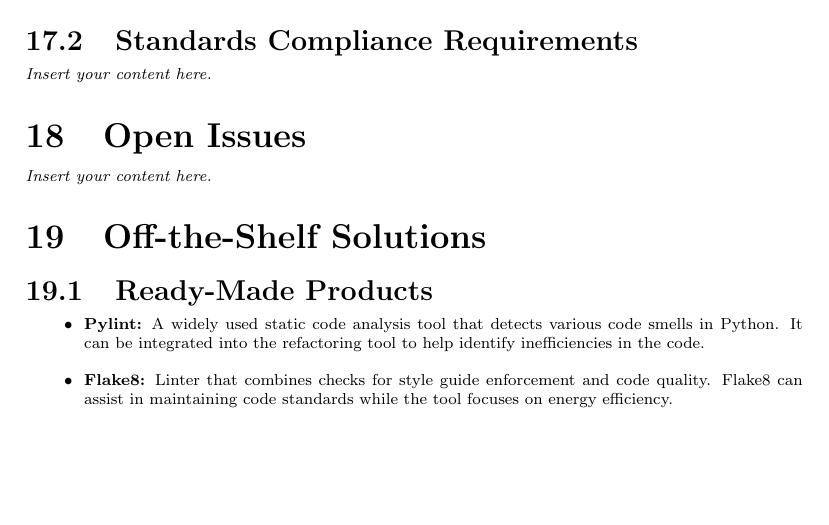
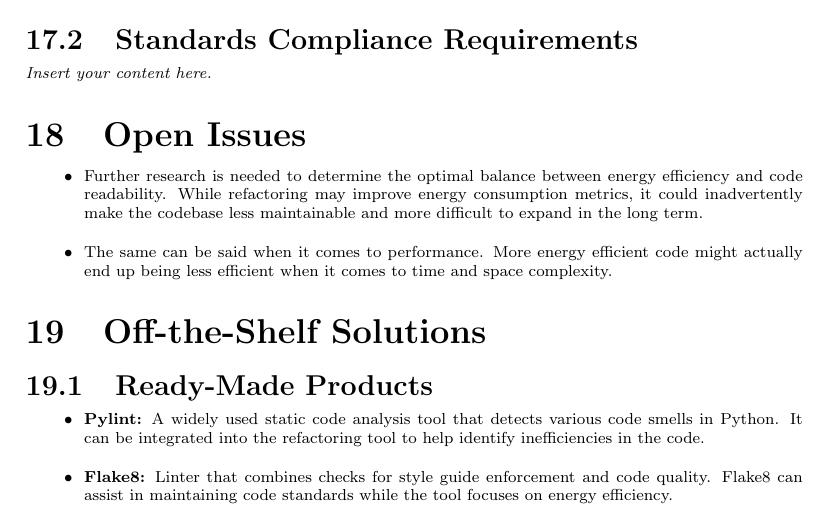
Before and after one commit to ssm-lab/capstone--source-code-optimizer, a LaTeX document (docs/SRS/SRS.tex): part of page 22 of 28, cut so that both start at the same text, the shorter picture padded with empty space. Compiled offline with pdfLaTeX.

Commit message:
#72 : Added Open Issues

```diff
--- a/docs/SRS/SRS.tex
+++ b/docs/SRS/SRS.tex
@@ -551,7 +551,10 @@ involved in the Project}
 \lips
 
 \section{Open Issues}
-\lips
+\begin{itemize}
+  \item Further research is needed to determine the optimal balance between energy efficiency and code readability. While refactoring may improve energy consumption metrics, it could inadvertently make the codebase less maintainable and more difficult to expand in the long term.
+  \item The same can be said when it comes to performance. More energy efficient code might actually end up being less efficient when it comes to time and space complexity.
+\end{itemize}
 
 \section{Off-the-Shelf Solutions}
 \subsection{Ready-Made Products}
```
Also changed, not shown: docs/SRS/SRS.tex (2 more changed lines).
